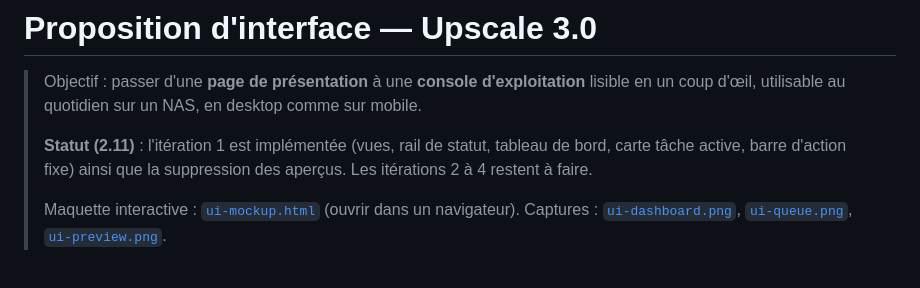
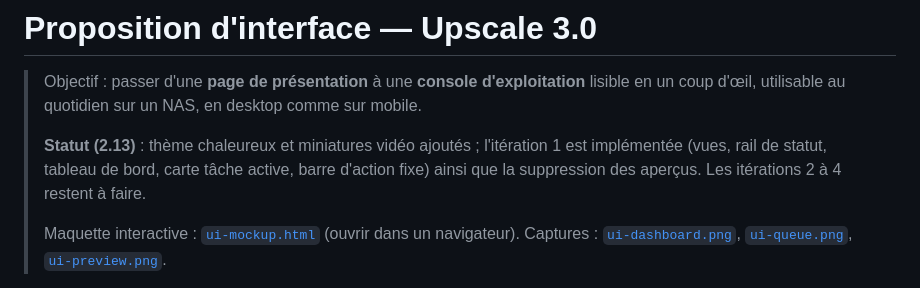
Before and after one commit to oliv2776/Upscale, a Markdown page: docs/UI-PROPOSAL.md, the part around the change. GitHub-like rendering.

```diff
--- a/docs/UI-PROPOSAL.md
+++ b/docs/UI-PROPOSAL.md
@@ -3,7 +3,7 @@
 > Objectif : passer d'une **page de présentation** à une **console d'exploitation** lisible en un coup d'œil,
 > utilisable au quotidien sur un NAS, en desktop comme sur mobile.
 >
-> **Statut (2.11)** : l'itération 1 est implémentée (vues, rail de statut, tableau de bord, carte tâche
+> **Statut (2.13)** : thème chaleureux et miniatures vidéo ajoutés ; l'itération 1 est implémentée (vues, rail de statut, tableau de bord, carte tâche
 > active, barre d'action fixe) ainsi que la suppression des aperçus. Les itérations 2 à 4 restent à faire.
 >
 > Maquette interactive : [`ui-mockup.html`](ui-mockup.html) (ouvrir dans un navigateur).
```
Also changed, not shown: CHANGELOG.md (+14 -0 lines), README.md (+7 -1 lines), docs/ui-2.13-dashboard.png (added), docs/ui-2.13-queue.png (added), 10 other files.
